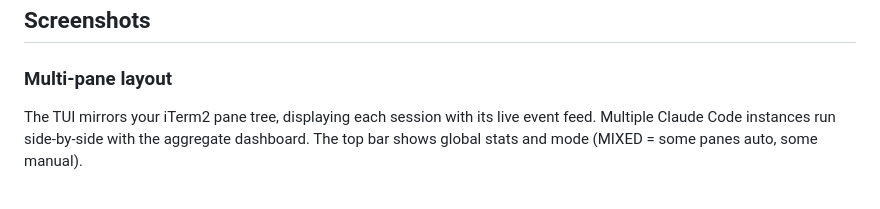
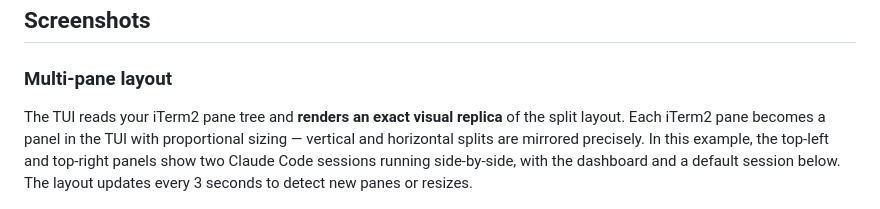
Before and after one commit to cjthompson/claude-monitor, a Markdown page: README.md, the part around the change. GitHub-like rendering.

Commit message:
docs: clarify multi-pane layout description - exact mirroring of iTerm2 splits
Co-Authored-By: Claude Haiku 4.5 <noreply@anthropic.com>

```diff
--- a/README.md
+++ b/README.md
@@ -28,7 +28,7 @@ claude-monitor runs alongside your Claude Code sessions in iTerm2. It mirrors yo
 ## Screenshots
 
 ### Multi-pane layout
-The TUI mirrors your iTerm2 pane tree, displaying each session with its live event feed. Multiple Claude Code instances run side-by-side with the aggregate dashboard. The top bar shows global stats and mode (MIXED = some panes auto, some manual).
+The TUI reads your iTerm2 pane tree and **renders an exact visual replica** of the split layout. Each iTerm2 pane becomes a panel in the TUI with proportional sizing — vertical and horizontal splits are mirrored precisely. In this example, the top-left and top-right panels show two Claude Code sessions running side-by-side, with the dashboard and a default session below. The layout updates every 3 seconds to detect new panes or resizes.
 
 ![Multi-pane layout](docs/screenshots/07-multi-pane-layout.png)
 
```
